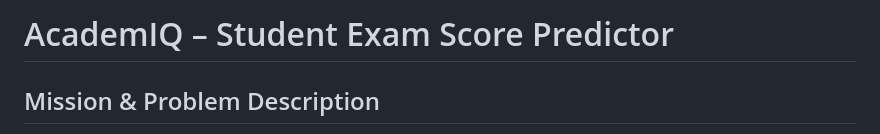
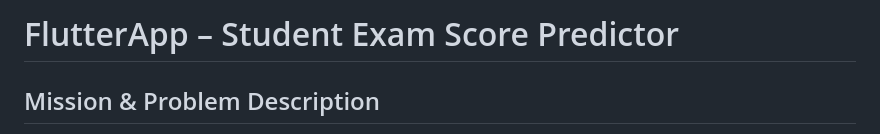
Before and after one commit to SMunganyinka/linear_regression_model, a Markdown page: README.md, the part around the change. Drawn GitHub-style.

```diff
--- a/README.md
+++ b/README.md
@@ -1,4 +1,4 @@
-# AcademIQ – Student Exam Score Predictor
+# FlutterApp – Student Exam Score Predictor
 
 ## Mission & Problem Description
 
```
